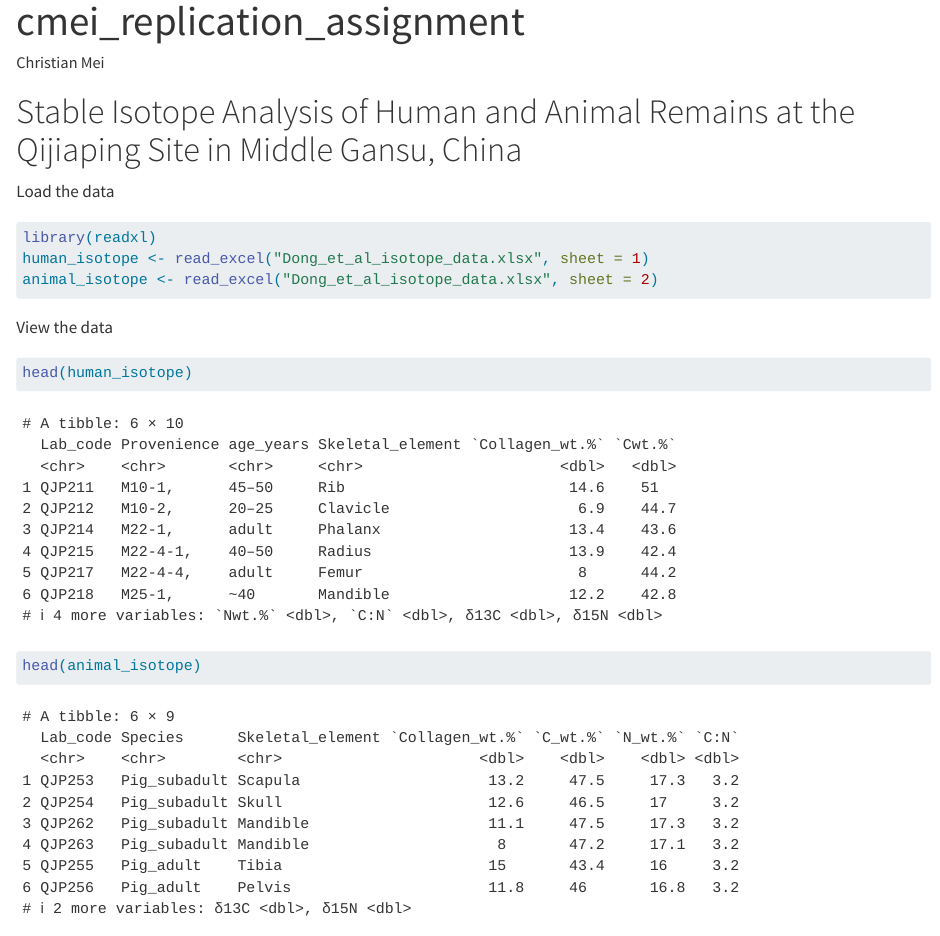
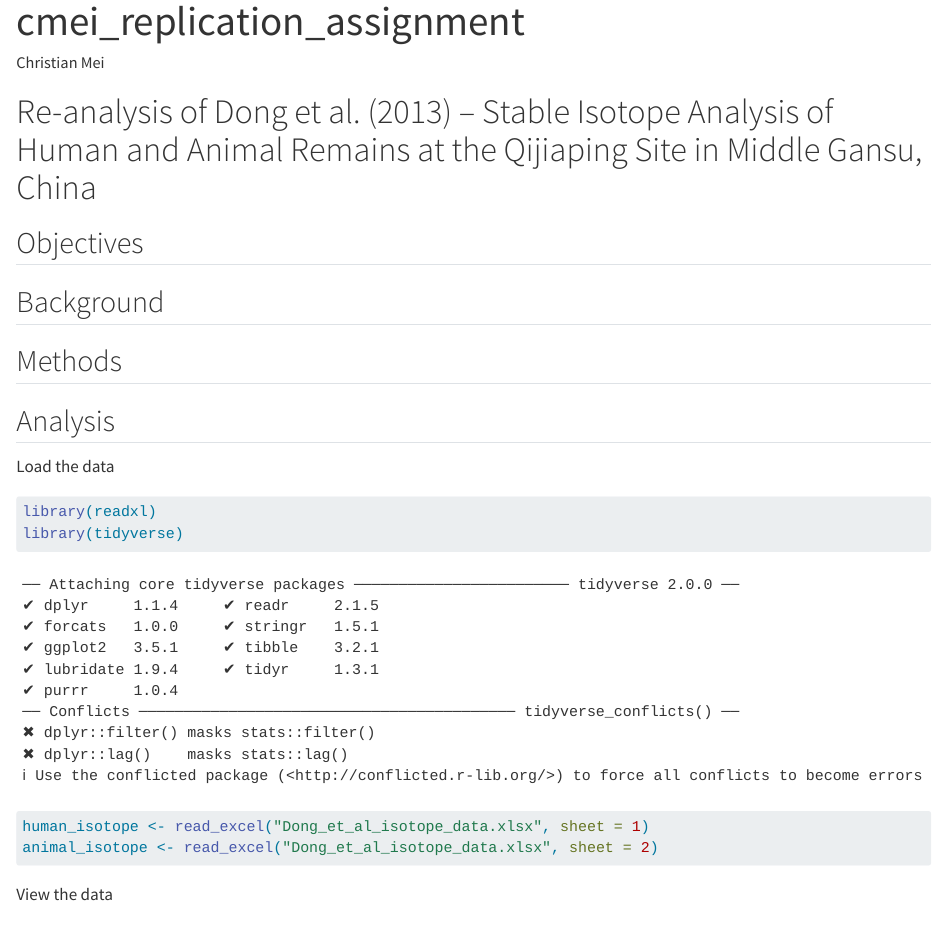
Before and after one commit to ChrisMei22/cmei24-AN588-Replication, a Quarto document (cmei24_replication_assignment.qmd): the page in a window 1100 px wide, from its top. Rendered offline with R 4.5, knitr and Pandoc in place of Quarto, with nearby package versions; long lines of code are wrapped; common packages that the code uses without loading them are loaded.

Commit message:
added stuff

````diff
--- a/cmei24_replication_assignment.qmd
+++ b/cmei24_replication_assignment.qmd
@@ -5,12 +5,21 @@ format: html
 editor: visual
 ---
 
-# Stable Isotope Analysis of Human and Animal Remains at the Qijiaping Site in Middle Gansu, China
+# Re-analysis of Dong et al. (2013) – Stable Isotope Analysis of Human and Animal Remains at the Qijiaping Site in Middle Gansu, China
+
+## Objectives
+
+## Background
+
+## Methods
+
+## Analysis
 
 Load the data
 
 ```{r}
 library(readxl)
+library(tidyverse)
 human_isotope <- read_excel("Dong_et_al_isotope_data.xlsx", sheet = 1)
 animal_isotope <- read_excel("Dong_et_al_isotope_data.xlsx", sheet = 2)
 ```
````
